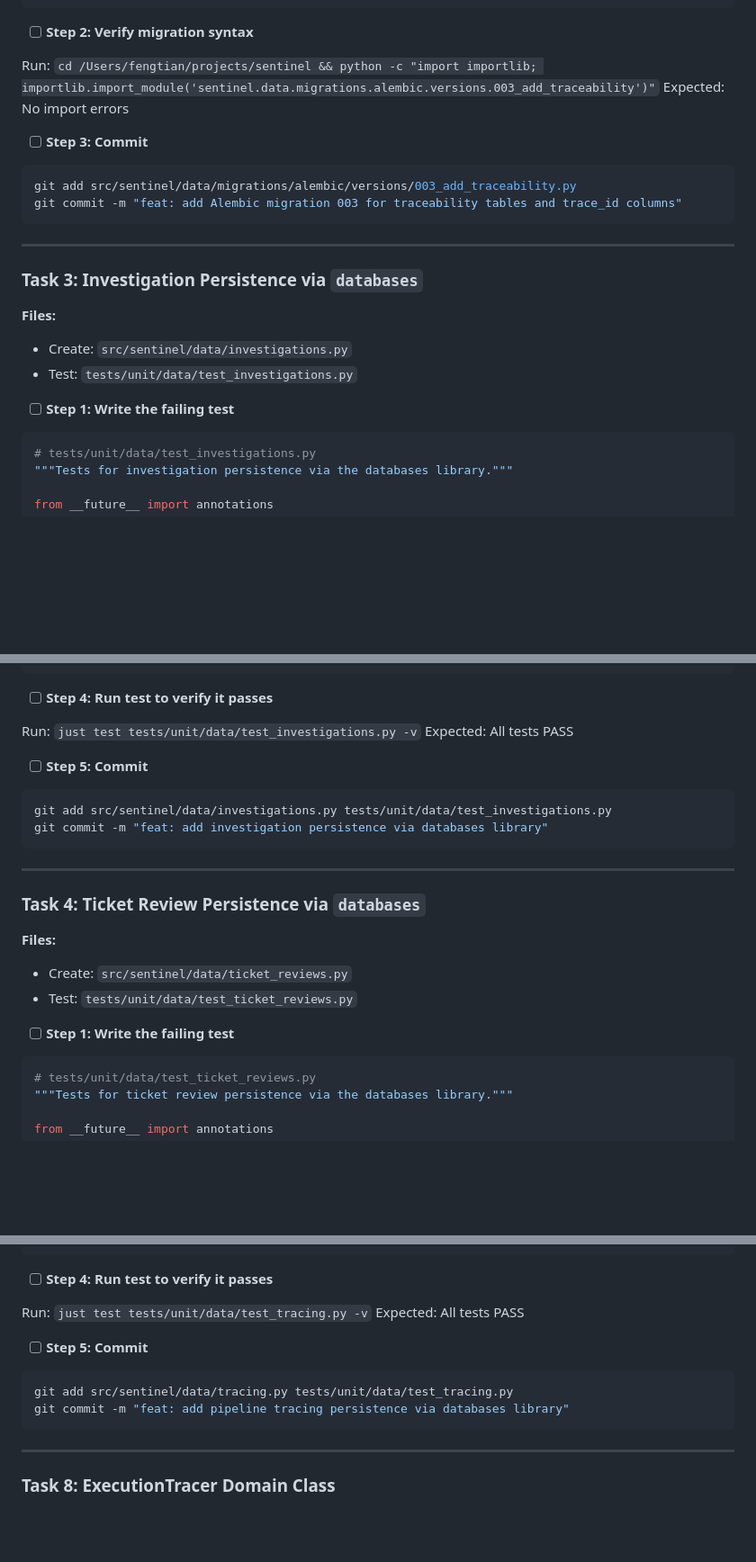
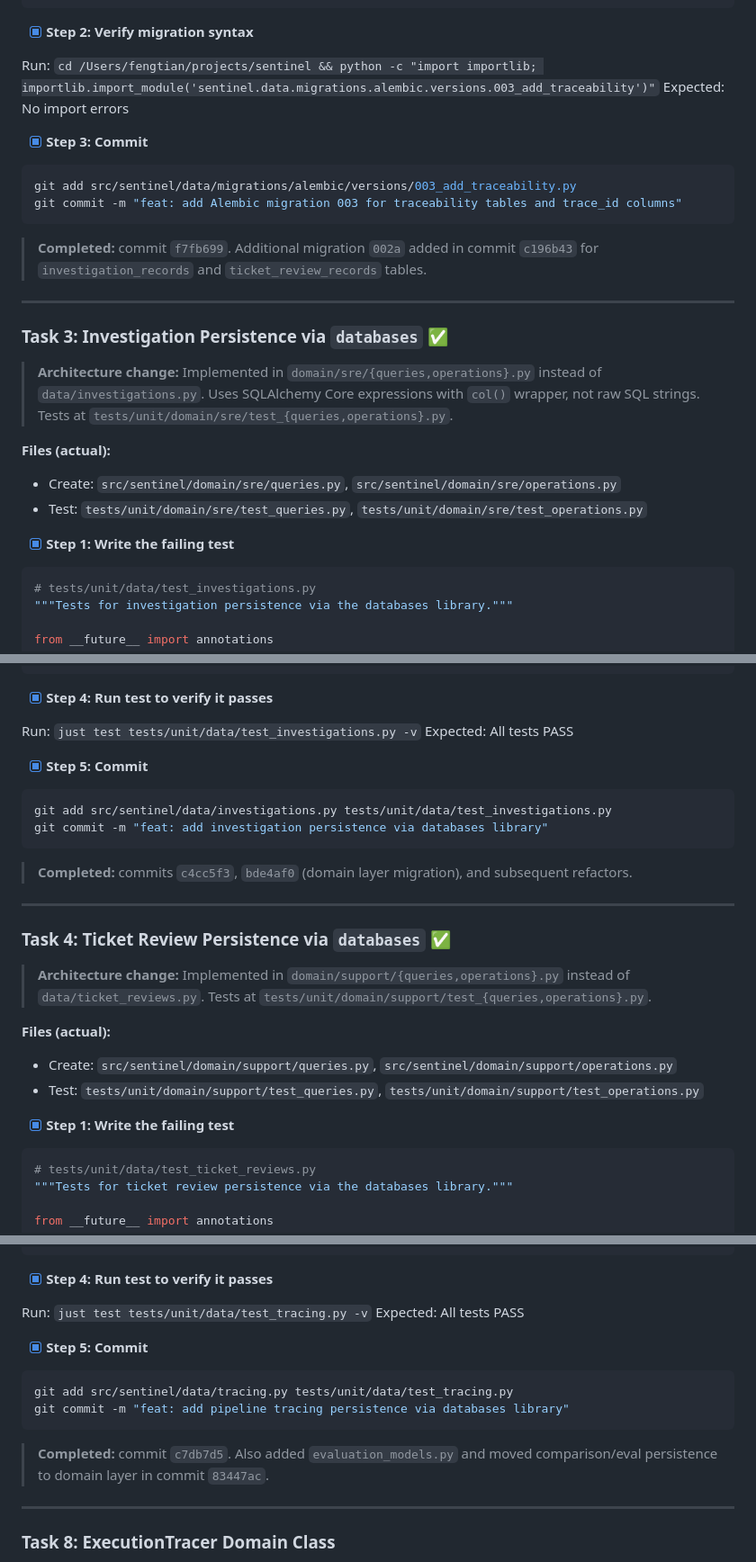
Before and after one commit to offtian/sentinel, a Markdown page: docs/plans/database-traceability-refactor.md, 3 parts joined by grey strips. Shown at 90% size. GitHub-like rendering; blank space fills up the shorter version.

````diff
--- a/docs/plans/database-traceability-refactor.md
+++ b/docs/plans/database-traceability-refactor.md
@@ -384,27 +392,31 @@ def downgrade() -> None:
     op.remove_column("investigation_records", "trace_id")
 ```
 
-- [ ] **Step 2: Verify migration syntax**
+- [x] **Step 2: Verify migration syntax**
 
 Run: `cd /Users/fengtian/projects/sentinel && python -c "import importlib; importlib.import_module('sentinel.data.migrations.alembic.versions.003_add_traceability')"`
 Expected: No import errors
 
-- [ ] **Step 3: Commit**
+- [x] **Step 3: Commit**
 
 ```bash
 git add src/sentinel/data/migrations/alembic/versions/003_add_traceability.py
 git commit -m "feat: add Alembic migration 003 for traceability tables and trace_id columns"
 ```
 
+> **Completed:** commit `f7fb699`. Additional migration `002a` added in commit `c196b43` for `investigation_records` and `ticket_review_records` tables.
+
 ---
 
-### Task 3: Investigation Persistence via `databases`
-
-**Files:**
-- Create: `src/sentinel/data/investigations.py`
-- Test: `tests/unit/data/test_investigations.py`
-
-- [ ] **Step 1: Write the failing test**
+### Task 3: Investigation Persistence via `databases` ✅
+
+> **Architecture change:** Implemented in `domain/sre/{queries,operations}.py` instead of `data/investigations.py`. Uses SQLAlchemy Core expressions with `col()` wrapper, not raw SQL strings. Tests at `tests/unit/domain/sre/test_{queries,operations}.py`.
+
+**Files (actual):**
+- Create: `src/sentinel/domain/sre/queries.py`, `src/sentinel/domain/sre/operations.py`
+- Test: `tests/unit/domain/sre/test_queries.py`, `tests/unit/domain/sre/test_operations.py`
+
+- [x] **Step 1: Write the failing test**
 
 ```python
 # tests/unit/data/test_investigations.py
@@ -700,27 +712,31 @@ async def fetch_investigations_for_service(
     return [dict(row) for row in rows]
 ```
 
-- [ ] **Step 4: Run test to verify it passes**
+- [x] **Step 4: Run test to verify it passes**
 
 Run: `just test tests/unit/data/test_investigations.py -v`
 Expected: All tests PASS
 
-- [ ] **Step 5: Commit**
+- [x] **Step 5: Commit**
 
 ```bash
 git add src/sentinel/data/investigations.py tests/unit/data/test_investigations.py
 git commit -m "feat: add investigation persistence via databases library"
 ```
 
+> **Completed:** commits `c4cc5f3`, `bde4af0` (domain layer migration), and subsequent refactors.
+
 ---
 
-### Task 4: Ticket Review Persistence via `databases`
-
-**Files:**
-- Create: `src/sentinel/data/ticket_reviews.py`
-- Test: `tests/unit/data/test_ticket_reviews.py`
-
-- [ ] **Step 1: Write the failing test**
+### Task 4: Ticket Review Persistence via `databases` ✅
+
+> **Architecture change:** Implemented in `domain/support/{queries,operations}.py` instead of `data/ticket_reviews.py`. Tests at `tests/unit/domain/support/test_{queries,operations}.py`.
+
+**Files (actual):**
+- Create: `src/sentinel/domain/support/queries.py`, `src/sentinel/domain/support/operations.py`
+- Test: `tests/unit/domain/support/test_queries.py`, `tests/unit/domain/support/test_operations.py`
+
+- [x] **Step 1: Write the failing test**
 
 ```python
 # tests/unit/data/test_ticket_reviews.py
@@ -2212,17 +2240,19 @@ async def fetch_agent_calls(
     return [dict(row) for row in rows]
 ```
 
-- [ ] **Step 4: Run test to verify it passes**
+- [x] **Step 4: Run test to verify it passes**
 
 Run: `just test tests/unit/data/test_tracing.py -v`
 Expected: All tests PASS
 
-- [ ] **Step 5: Commit**
+- [x] **Step 5: Commit**
 
 ```bash
 git add src/sentinel/data/tracing.py tests/unit/data/test_tracing.py
 git commit -m "feat: add pipeline tracing persistence via databases library"
 ```
+
+> **Completed:** commit `c7db7d5`. Also added `evaluation_models.py` and moved comparison/eval persistence to domain layer in commit `83447ac`.
 
 ---
 
````
Also changed, not shown: other parts of docs/plans/database-traceability-refactor.md (+90 -70 lines).
